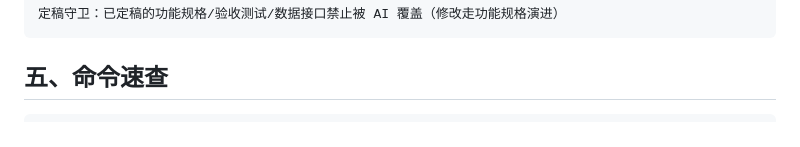
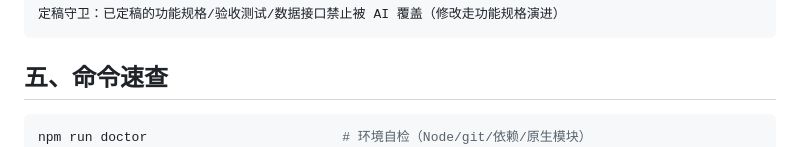
Before and after one commit to xiaohaoppy/featureunit-demo, a Markdown page: README.md, the part around the change. Rendered like a GitHub page.

Commit message:
docs: 命令速查与教程第0步补齐 npm run doctor（环境自检）

````diff
--- a/README.md
+++ b/README.md
@@ -84,6 +84,7 @@ npm run migrate   # SQLite 模式建表（USER_STORE=sqlite 时需要）
 ## 五、命令速查
 
 ```bash
+npm run doctor                         # 环境自检（Node/git/依赖/原生模块）
 npm run check                          # 总闸
 npm run admin / migrate                # 管理台 / 建表
 npm run feat -- new-group <组名>        # 新业务系统
````
Also changed, not shown: docs/TUTORIAL.md (+1 -0 lines), docs/USAGE.md (+1 -0 lines).
